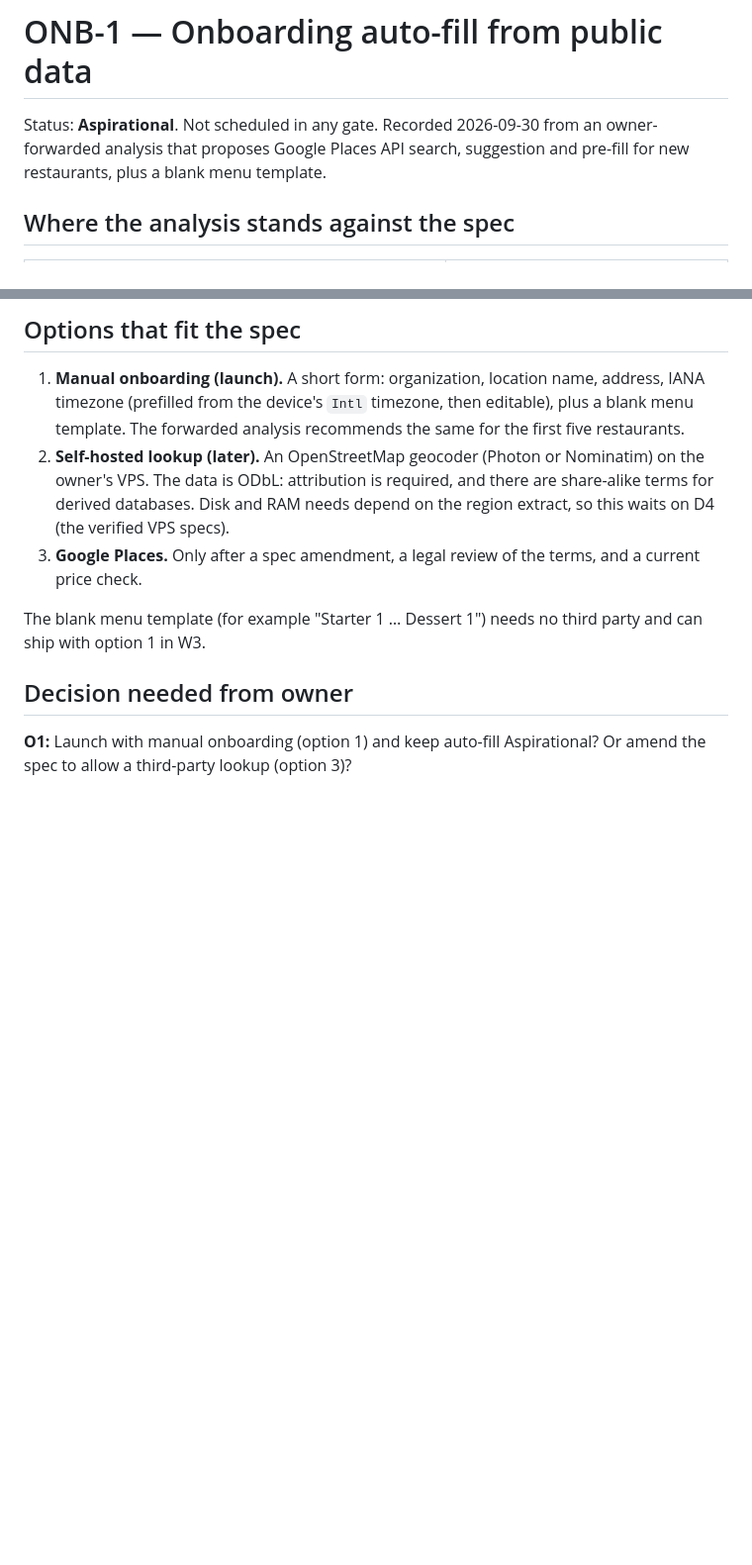
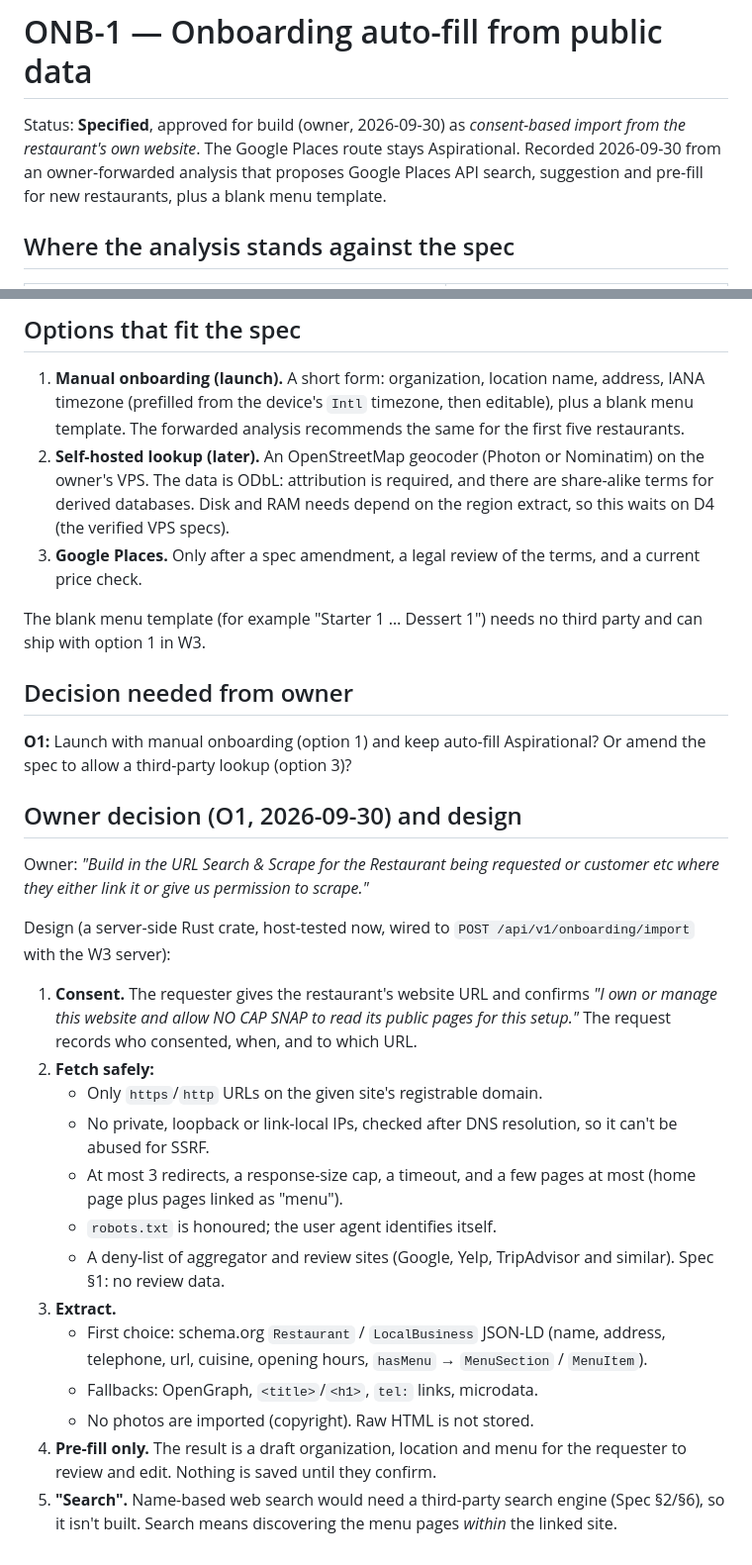
Before and after one commit to rkgirdhari/NoCapSnap, a Markdown page: .hcc-nocapsnap/backlog/ONB-1-onboarding-autofill.md, 2 parts joined by grey strips. Shown at 99% size. GitHub-like rendering; blank space fills up the shorter version.

```diff
--- a/.hcc-nocapsnap/backlog/ONB-1-onboarding-autofill.md
+++ b/.hcc-nocapsnap/backlog/ONB-1-onboarding-autofill.md
@@ -1,6 +1,6 @@
 # ONB-1 — Onboarding auto-fill from public data
 
-Status: **Aspirational**. Not scheduled in any gate. Recorded 2026-09-30 from an owner-forwarded analysis that
+Status: **Specified**, approved for build (owner, 2026-09-30) as *consent-based import from the restaurant's own website*. The Google Places route stays Aspirational. Recorded 2026-09-30 from an owner-forwarded analysis that
 proposes Google Places API search, suggestion and pre-fill for new restaurants, plus a blank menu template.
 
 ## Where the analysis stands against the spec
@@ -45,3 +45,30 @@ in W3.
 
 **O1:** Launch with manual onboarding (option 1) and keep auto-fill Aspirational? Or amend the spec to allow a
 third-party lookup (option 3)?
+
+## Owner decision (O1, 2026-09-30) and design
+
+Owner: *"Build in the URL Search & Scrape for the Restaurant being requested or customer etc where they either
+link it or give us permission to scrape."*
+
+Design (a server-side Rust crate, host-tested now, wired to `POST /api/v1/onboarding/import` with the W3 server):
+
+1. **Consent.** The requester gives the restaurant's website URL and confirms *"I own or manage this website and
+   allow NO CAP SNAP to read its public pages for this setup."* The request records who consented, when, and to
+   which URL.
+2. **Fetch safely:**
+   - Only `https`/`http` URLs on the given site's registrable domain.
+   - No private, loopback or link-local IPs, checked after DNS resolution, so it can't be abused for SSRF.
+   - At most 3 redirects, a response-size cap, a timeout, and a few pages at most (home page plus pages linked as
+     "menu").
+   - `robots.txt` is honoured; the user agent identifies itself.
+   - A deny-list of aggregator and review sites (Google, Yelp, TripAdvisor and similar). Spec §1: no review data.
+3. **Extract.**
+   - First choice: schema.org `Restaurant` / `LocalBusiness` JSON-LD (name, address, telephone, url, cuisine,
+     opening hours, `hasMenu` → `MenuSection` / `MenuItem`).
+   - Fallbacks: OpenGraph, `<title>`/`<h1>`, `tel:` links, microdata.
+   - No photos are imported (copyright). Raw HTML is not stored.
+4. **Pre-fill only.** The result is a draft organization, location and menu for the requester to review and edit.
+   Nothing is saved until they confirm.
+5. **"Search".** Name-based web search would need a third-party search engine (Spec §2/§6), so it isn't built.
+   Search means discovering the menu pages *within* the linked site.
```
Also changed, not shown: .hcc-nocapsnap/protocol/W1-tauri-android-shell-camera-spike.md (+9 -0 lines), .hcc-nocapsnap/protocol/W2-staff-ui-from-mockups.md (renamed from .hcc-nocapsnap/protocol/W2-PROPOSAL-staff-ui-from-mockups.md, +17 -5 lines).
